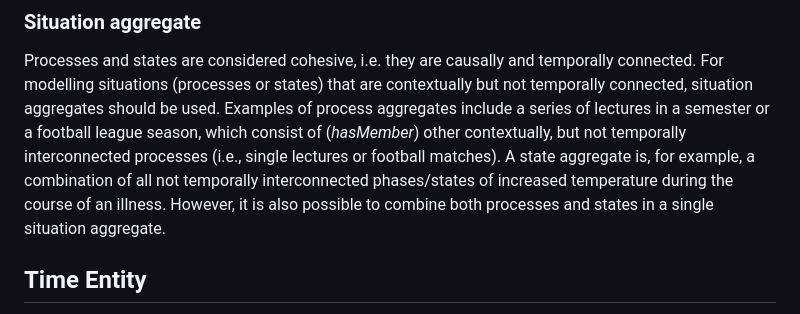
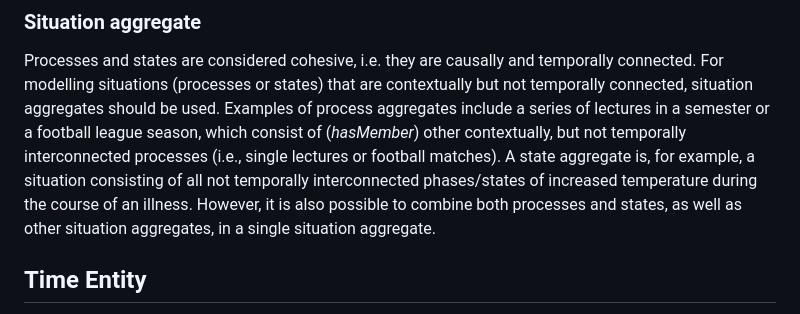
Before and after one commit to Onto-Med/gfo-light, a Markdown page: docs/README.md, the part around the change. Drawn GitHub-style.

Commit message:
Update user guide, situation aggregate

```diff
--- a/docs/README.md
+++ b/docs/README.md
@@ -328,8 +328,8 @@ The state at the end of the match contains all relevant attributives: winner-los
 Processes and states are considered cohesive, i.e. they are causally and temporally connected.
 For modelling situations (processes or states) that are contextually but not temporally connected, situation aggregates should be used.
 Examples of process aggregates include a series of lectures in a semester or a football league season, which consist of (*hasMember*) other contextually, but not temporally interconnected processes (i.e., single lectures or football matches).
-A state aggregate is, for example, a combination of all not temporally interconnected phases/states of increased temperature during the course of an illness.
-However, it is also possible to combine both processes and states in a single situation aggregate.
+A state aggregate is, for example, a situation consisting of all not temporally interconnected phases/states of increased temperature during the course of an illness.
+However, it is also possible to combine both processes and states, as well as other situation aggregates, in a single situation aggregate.
 
 ## Time Entity
 
```
